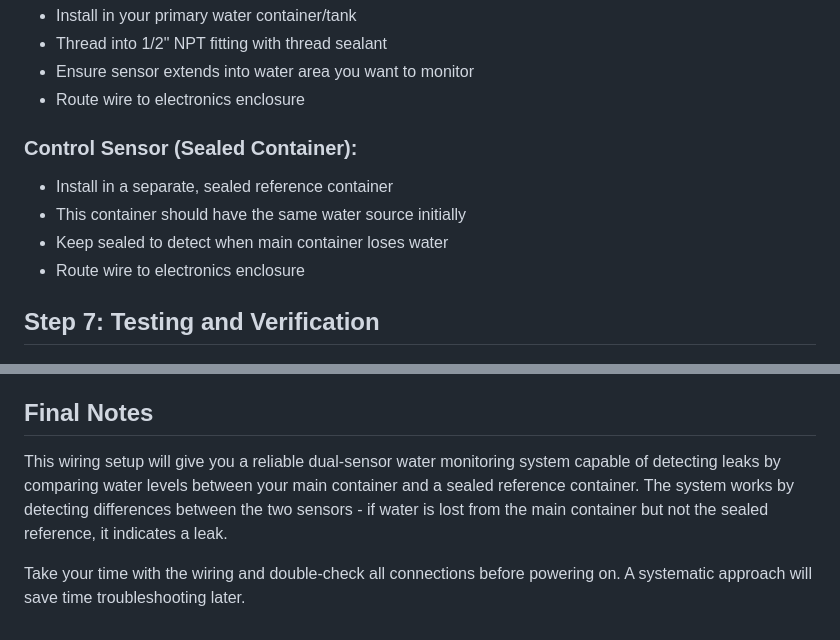
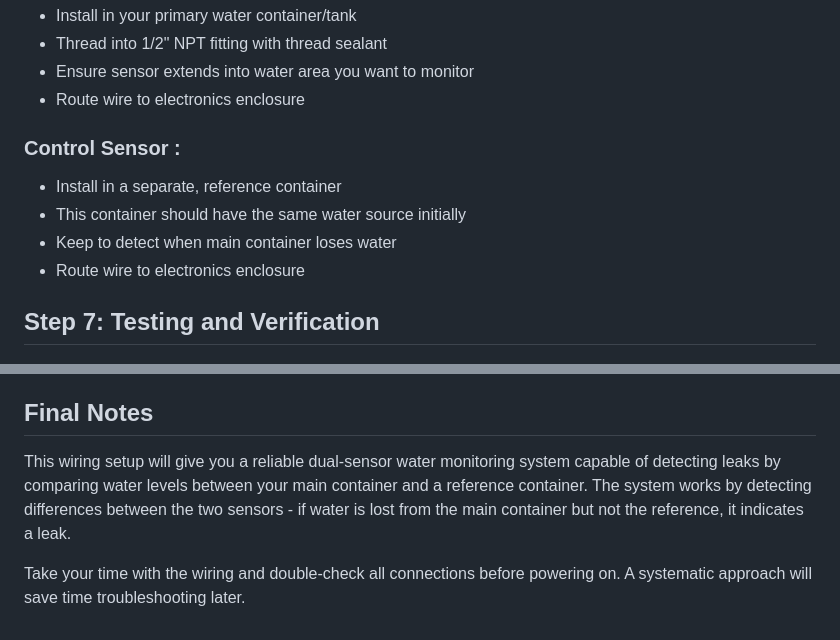
Before and after one commit to CastleLabs/water-level, a Markdown page: wiring.md, 2 parts joined by grey strips. Drawn GitHub-style.

```diff
--- a/wiring.md
+++ b/wiring.md
@@ -115,10 +115,10 @@ Pin 6 (GND)  ────────────── GND
 - Ensure sensor extends into water area you want to monitor
 - Route wire to electronics enclosure
 
-### Control Sensor (Sealed Container):
-- Install in a separate, sealed reference container
+### Control Sensor :
+- Install in a separate, reference container
 - This container should have the same water source initially
-- Keep sealed to detect when main container loses water
+- Keep to detect when main container loses water
 - Route wire to electronics enclosure
 
 ## Step 7: Testing and Verification
@@ -204,6 +204,6 @@ Pin 6 (GND)  ────────────── GND
 
 ## Final Notes
 
-This wiring setup will give you a reliable dual-sensor water monitoring system capable of detecting leaks by comparing water levels between your main container and a sealed reference container. The system works by detecting differences between the two sensors - if water is lost from the main container but not the sealed reference, it indicates a leak.
+This wiring setup will give you a reliable dual-sensor water monitoring system capable of detecting leaks by comparing water levels between your main container and a reference container. The system works by detecting differences between the two sensors - if water is lost from the main container but not the reference, it indicates a leak.
 
 Take your time with the wiring and double-check all connections before powering on. A systematic approach will save time troubleshooting later.
```
